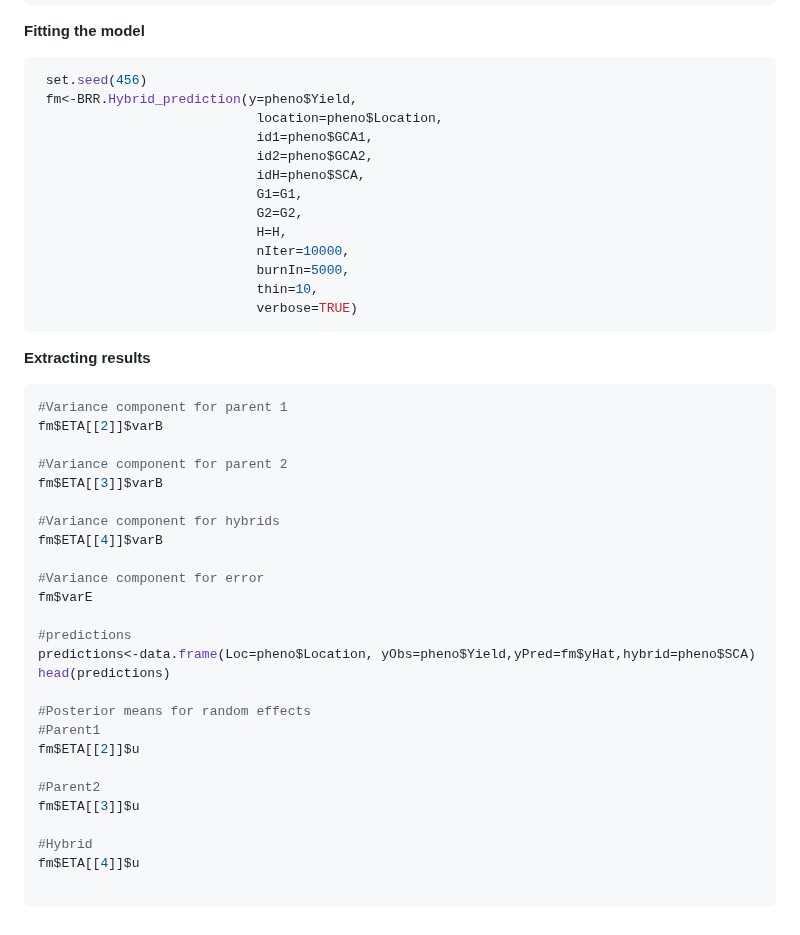
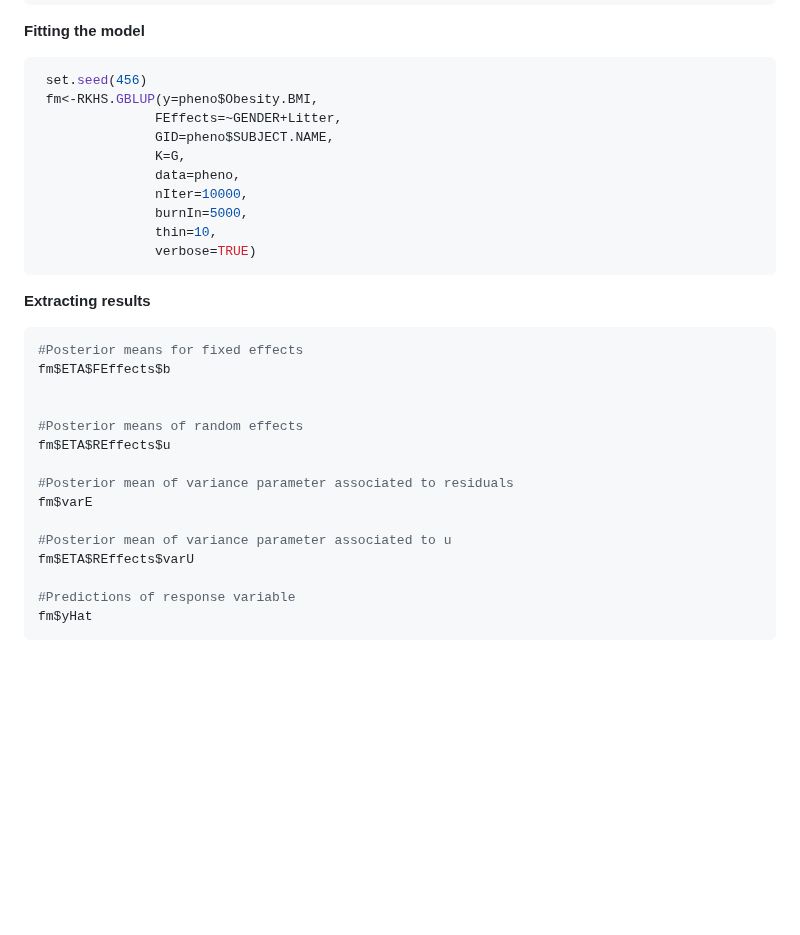
Before and after one commit to gdlc/BGLR-R, a Markdown page: apps/GBLUP/README.md, the part around one of its changes. Drawn GitHub-style; blank space fills up the shorter version.

`````diff
--- a/apps/GBLUP/README.md
+++ b/apps/GBLUP/README.md
@@ -110,46 +82,32 @@ H<-kronecker(G1,G2,make.dimnames=TRUE)
 
 ```r
  set.seed(456)
- fm<-BRR.Hybrid_prediction(y=pheno$Yield,
-                            location=pheno$Location,
-                            id1=pheno$GCA1,
-                            id2=pheno$GCA2,
-                            idH=pheno$SCA,
-                            G1=G1,
-                            G2=G2,
-                            H=H,
-                            nIter=10000,
-                            burnIn=5000,
-                            thin=10,
-                            verbose=TRUE)
-```
+ fm<-RKHS.GBLUP(y=pheno$Obesity.BMI,
+               FEffects=~GENDER+Litter,
+               GID=pheno$SUBJECT.NAME,
+               K=G,
+               data=pheno,
+               nIter=10000,
+               burnIn=5000,
+               thin=10,
+               verbose=TRUE)
+ ```
 
 **Extracting results**
-````r
-#Variance component for parent 1
-fm$ETA[[2]]$varB
+```r
+#Posterior means for fixed effects
+fm$ETA$FEffects$b
 
-#Variance component for parent 2
-fm$ETA[[3]]$varB
 
-#Variance component for hybrids
-fm$ETA[[4]]$varB
+#Posterior means of random effects
+fm$ETA$REffects$u
 
-#Variance component for error
+#Posterior mean of variance parameter associated to residuals
 fm$varE
 
-#predictions
-predictions<-data.frame(Loc=pheno$Location, yObs=pheno$Yield,yPred=fm$yHat,hybrid=pheno$SCA)
-head(predictions)
+#Posterior mean of variance parameter associated to u
+fm$ETA$REffects$varU
 
-#Posterior means for random effects
-#Parent1
-fm$ETA[[2]]$u
-
-#Parent2
-fm$ETA[[3]]$u
-
-#Hybrid
-fm$ETA[[4]]$u
-
-````
+#Predictions of response variable
+fm$yHat
+```
`````
Also changed, not shown: other parts of apps/GBLUP/README.md (+30 -58 lines).
